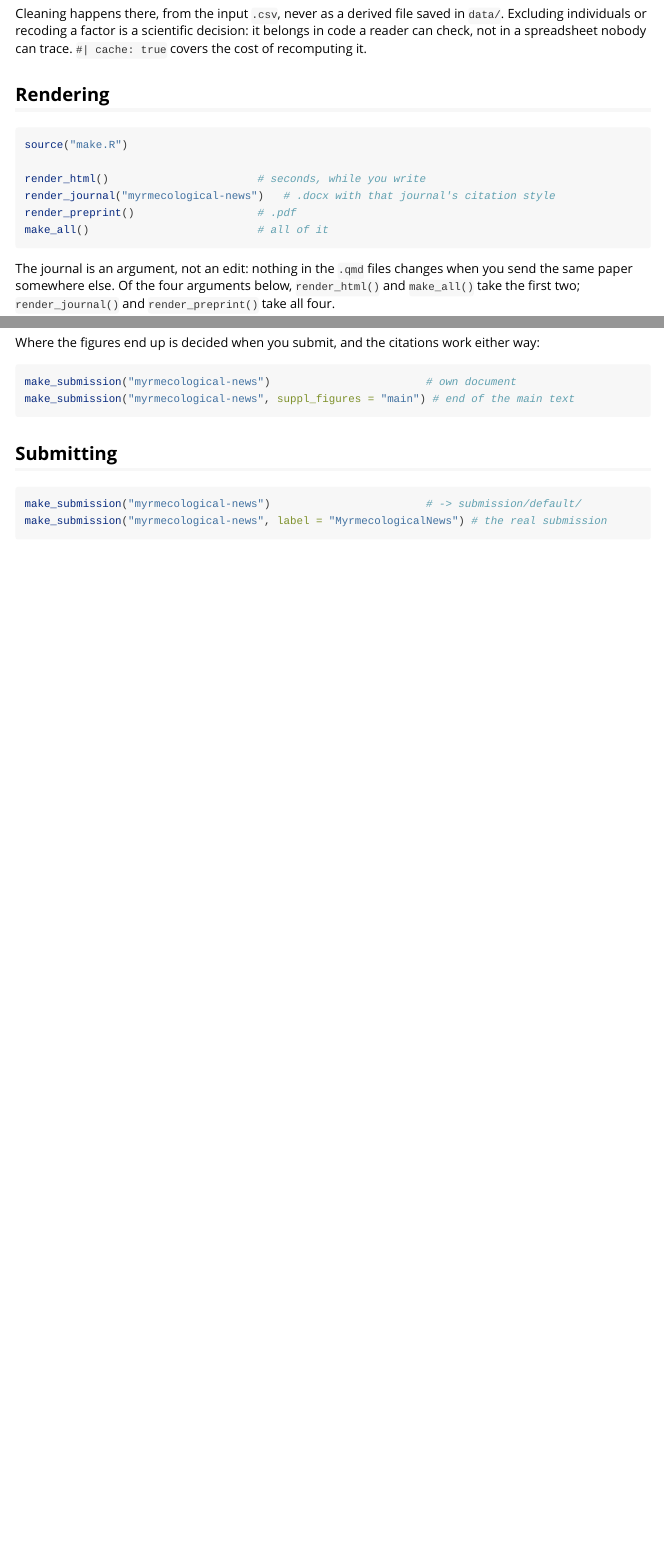
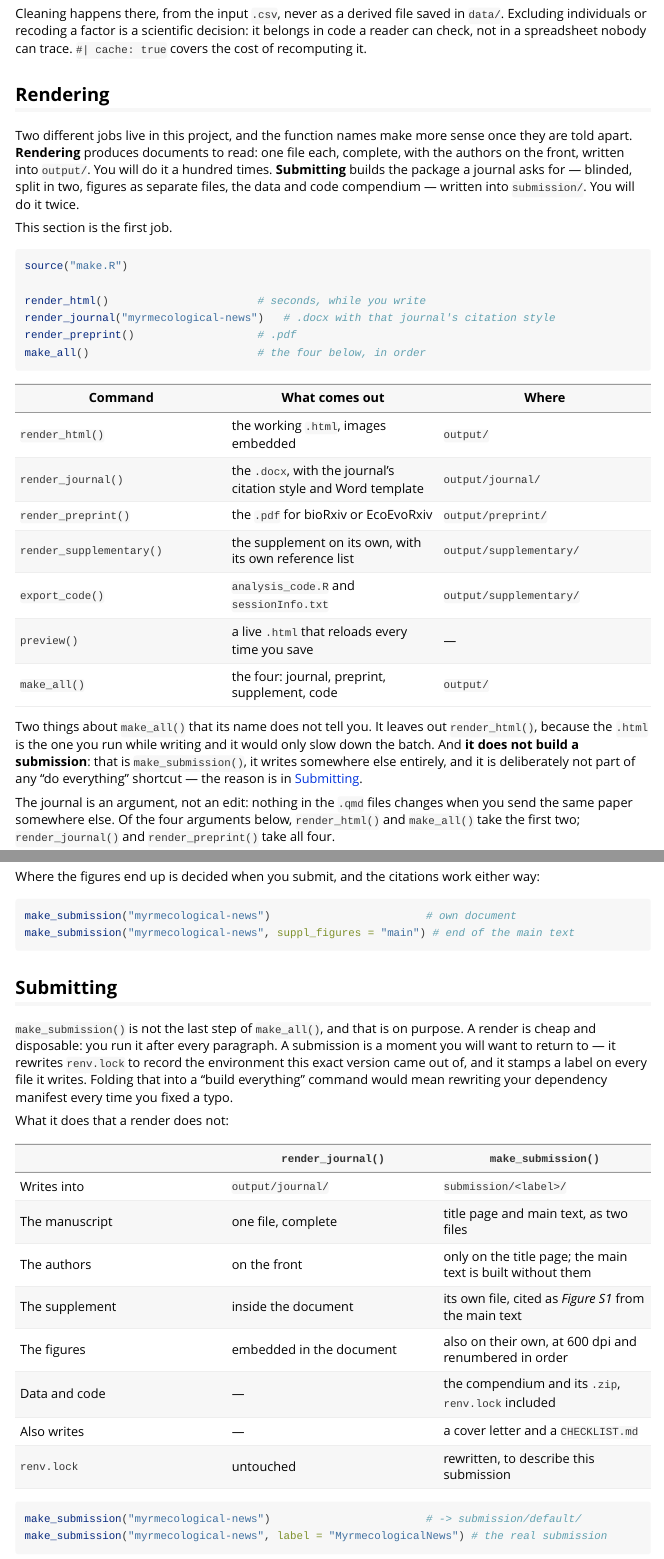
Before and after one commit to danielsangarci/easypaper, an R Markdown document (vignettes/easypaper.Rmd): the page in a window 1100 px wide, from 2120 px down, and a second part further down, joined at a grey line. Rendered offline with R 4.5, knitr and Pandoc, with nearby package versions; some code elsewhere in the file could not run offline.

Commit message:
fix vignette

````diff
--- a/_pkgdown.yml
+++ b/_pkgdown.yml
@@ -4,8 +4,8 @@ template:
   bootstrap: 5
   bslib:
     primary: "#1a5632"
-    base_font: {google: "Source Sans 3"}
-    code_font: {google: "Source Code Pro"}
+    base_font: {google: {family: "Source Sans 3", wght: [400, 600, 700], ital: [0, 1]}}
+    code_font: {google: {family: "Source Code Pro", wght: [400, 700]}}
 
 home:
   title: Scaffold a reproducible Quarto manuscript
--- a/vignettes/easypaper.Rmd
+++ b/vignettes/easypaper.Rmd
@@ -132,14 +132,40 @@ it belongs in code a reader can check, not in a spreadsheet nobody can trace.
 
 ## Rendering
 
+Two different jobs live in this project, and the function names make more
+sense once they are told apart. **Rendering** produces documents to read: one
+file each, complete, with the authors on the front, written into `output/`.
+You will do it a hundred times. **Submitting** builds the package a journal
+asks for — blinded, split in two, figures as separate files, the data and code
+compendium — written into `submission/`. You will do it twice.
+
+This section is the first job.
+
 ```{r eval = FALSE}
 source("make.R")
 
 render_html()                       # seconds, while you write
 render_journal("myrmecological-news")   # .docx with that journal's citation style
 render_preprint()                   # .pdf
-make_all()                          # all of it
+make_all()                          # the four below, in order
 ```
+
+| Command | What comes out | Where |
+|---|---|---|
+| `render_html()` | the working `.html`, images embedded | `output/` |
+| `render_journal()` | the `.docx`, with the journal's citation style and Word template | `output/journal/` |
+| `render_preprint()` | the `.pdf` for bioRxiv or EcoEvoRxiv | `output/preprint/` |
+| `render_supplementary()` | the supplement on its own, with its own reference list | `output/supplementary/` |
+| `export_code()` | `analysis_code.R` and `sessionInfo.txt` | `output/supplementary/` |
+| `preview()` | a live `.html` that reloads every time you save | — |
+| `make_all()` | the four: journal, preprint, supplement, code | `output/` |
+
+Two things about `make_all()` that its name does not tell you. It leaves out
+`render_html()`, because the `.html` is the one you run while writing and it
+would only slow down the batch. And **it does not build a submission**: that
+is `make_submission()`, it writes somewhere else entirely, and it is
+deliberately not part of any "do everything" shortcut — the reason is in
+[Submitting](#submitting).
 
 The journal is an argument, not an edit: nothing in the `.qmd` files changes
 when you send the same paper somewhere else. Of the four arguments below,
@@ -182,6 +208,26 @@ make_submission("myrmecological-news", suppl_figures = "main") # end of the main
 ```
 
 ## Submitting
+
+`make_submission()` is not the last step of `make_all()`, and that is on
+purpose. A render is cheap and disposable: you run it after every paragraph. A
+submission is a moment you will want to return to — it rewrites `renv.lock` to
+record the environment this exact version came out of, and it stamps a label
+on every file it writes. Folding that into a "build everything" command would
+mean rewriting your dependency manifest every time you fixed a typo.
+
+What it does that a render does not:
+
+| | `render_journal()` | `make_submission()` |
+|---|---|---|
+| Writes into | `output/journal/` | `submission/<label>/` |
+| The manuscript | one file, complete | title page and main text, as two files |
+| The authors | on the front | only on the title page; the main text is built without them |
+| The supplement | inside the document | its own file, cited as *Figure S1* from the main text |
+| The figures | embedded in the document | also on their own, at 600 dpi and renumbered in order |
+| Data and code | — | the compendium and its `.zip`, `renv.lock` included |
+| Also writes | — | a cover letter and a `CHECKLIST.md` |
+| `renv.lock` | untouched | rewritten, to describe this submission |
 
 ```{r eval = FALSE}
 make_submission("myrmecological-news")                        # -> submission/default/
````
Also changed, not shown: inst/template/run.R (+9 -0 lines), README.md.
